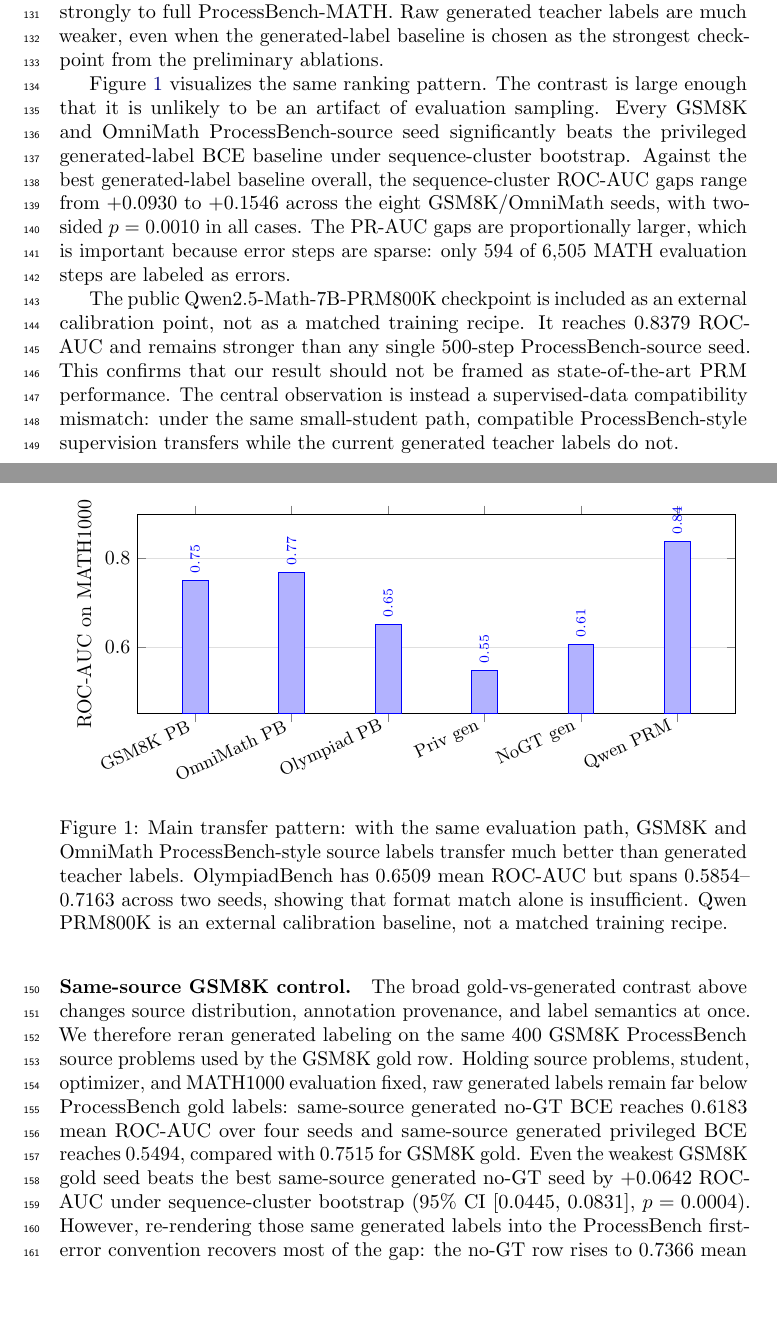
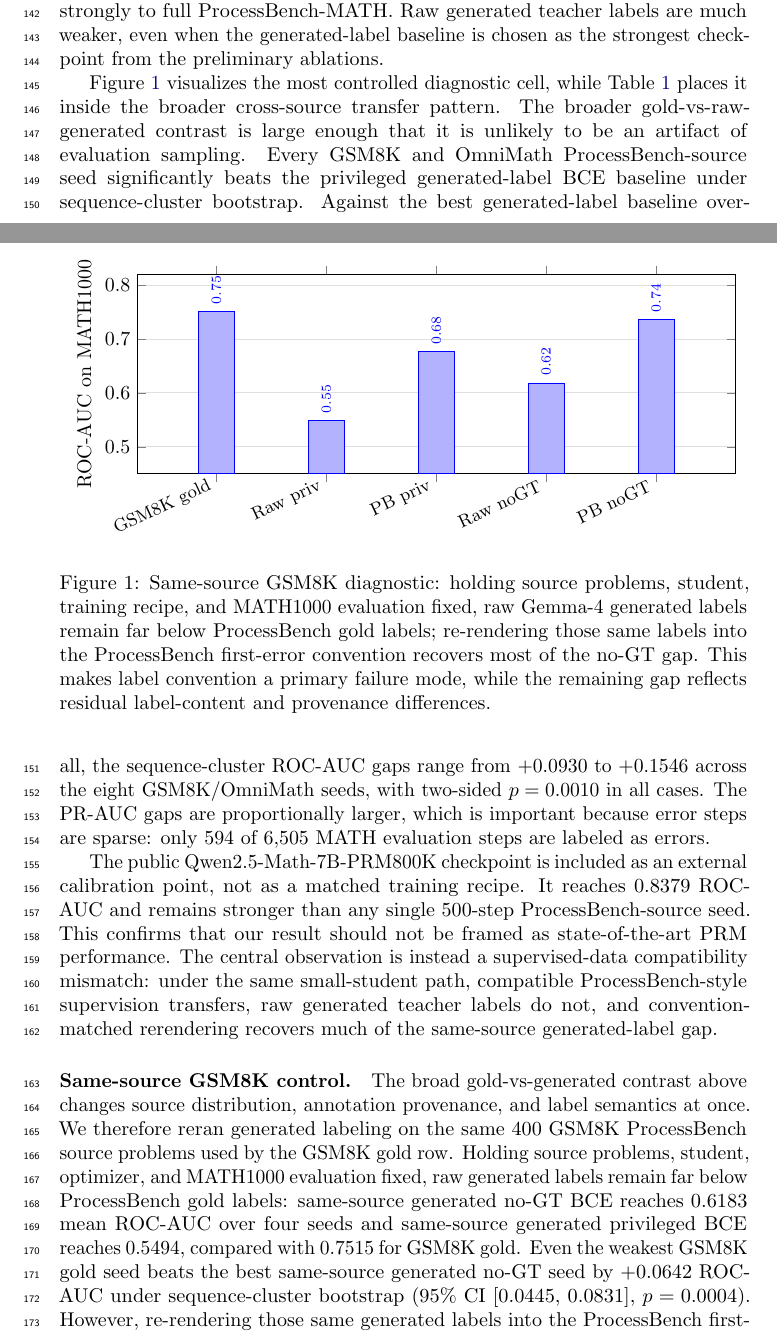
Before and after one commit to edward-lcl/feedback-distillation, a LaTeX paper (paper/main.tex): two parts of pages 4 and 5 of 13 before the commit and two parts of pages 4 and 5 of 14 after it, joined at a grey line, cut so that both start at the same text, the shorter picture padded with empty space. Compiled offline with pdfLaTeX; a LaTeX package or settings file that is missing is left out.

Commit message:
Polish paper framing for acceptance

```diff
--- a/paper/main.tex
+++ b/paper/main.tex
@@ -137,34 +143,33 @@ Qwen2.5-Math-7B-PRM800K public baseline & 0 & 0.8379 & 0.3254 & 0.3991 & 0.3953
     width=\textwidth,
     height=5.1cm,
     ymin=0.45,
-    ymax=0.90,
+    ymax=0.82,
     ylabel={ROC-AUC on MATH1000},
-    symbolic x coords={GSM8K PB,OmniMath PB,Olympiad PB,Priv gen,NoGT gen,Qwen PRM},
+    symbolic x coords={GSM8K gold,Raw priv,PB priv,Raw noGT,PB noGT},
     xtick=data,
     x tick label style={rotate=25,anchor=east,font=\small},
     nodes near coords,
     nodes near coords style={font=\scriptsize,rotate=90,anchor=west},
-    bar width=13pt,
-    enlarge x limits=0.12,
+    bar width=18pt,
+    enlarge x limits=0.18,
     ymajorgrids=true,
     grid style={draw=gray!25},
 ]
 \addplot coordinates {
-    (GSM8K PB,0.7515)
-    (OmniMath PB,0.7694)
-    (Olympiad PB,0.6509)
-    (Priv gen,0.5475)
-    (NoGT gen,0.6062)
-    (Qwen PRM,0.8379)
+    (GSM8K gold,0.7515)
+    (Raw priv,0.5494)
+    (PB priv,0.6762)
+    (Raw noGT,0.6183)
+    (PB noGT,0.7366)
 };
 \end{axis}
 \end{tikzpicture}
-\caption{Main transfer pattern: with the same evaluation path, GSM8K and OmniMath ProcessBench-style source labels transfer much better than generated teacher labels. OlympiadBench has 0.6509 mean ROC-AUC but spans 0.5854--0.7163 across two seeds, showing that format match alone is insufficient. Qwen PRM800K is an external calibration baseline, not a matched training recipe.}
+\caption{Same-source GSM8K diagnostic: holding source problems, student, training recipe, and MATH1000 evaluation fixed, raw Gemma-4 generated labels remain far below ProcessBench gold labels; re-rendering those same labels into the ProcessBench first-error convention recovers most of the no-GT gap. This makes label convention a primary failure mode, while the remaining gap reflects residual label-content and provenance differences.}
 \label{fig:main-roc}
 \end{figure}
 
-Figure~\ref{fig:main-roc} visualizes the same ranking pattern.
-The contrast is large enough that it is unlikely to be an artifact of evaluation sampling.
+Figure~\ref{fig:main-roc} visualizes the most controlled diagnostic cell, while Table~\ref{tab:main} places it inside the broader cross-source transfer pattern.
+The broader gold-vs-raw-generated contrast is large enough that it is unlikely to be an artifact of evaluation sampling.
 Every GSM8K and OmniMath ProcessBench-source seed significantly beats the privileged generated-label BCE baseline under sequence-cluster bootstrap.
 Against the best generated-label baseline overall, the sequence-cluster ROC-AUC gaps range from +0.0930 to +0.1546 across the eight GSM8K/OmniMath seeds, with two-sided $p=0.0010$ in all cases.
 The PR-AUC gaps are proportionally larger, which is important because error steps are sparse: only 594 of 6,505 MATH evaluation steps are labeled as errors.
@@ -172,7 +177,7 @@ The PR-AUC gaps are proportionally larger, which is important because error step
 The public Qwen2.5-Math-7B-PRM800K checkpoint is included as an external calibration point, not as a matched training recipe.
 It reaches 0.8379 ROC-AUC and remains stronger than any single 500-step ProcessBench-source seed.
 This confirms that our result should not be framed as state-of-the-art PRM performance.
-The central observation is instead a supervised-data compatibility mismatch: under the same small-student path, compatible ProcessBench-style supervision transfers while the current generated teacher labels do not.
+The central observation is instead a supervised-data compatibility mismatch: under the same small-student path, compatible ProcessBench-style supervision transfers, raw generated teacher labels do not, and convention-matched rerendering recovers much of the same-source generated-label gap.
 
 \paragraph{Same-source GSM8K control.}
 The broad gold-vs-generated contrast above changes source distribution, annotation provenance, and label semantics at once.
```
Also changed, not shown: paper/main.tex (18 more changed lines).
